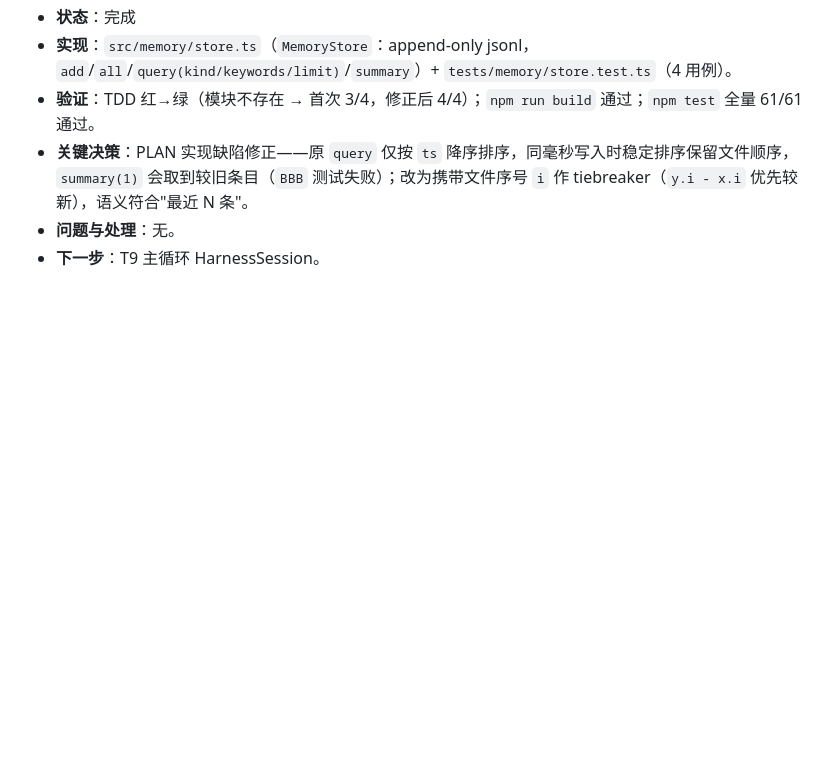
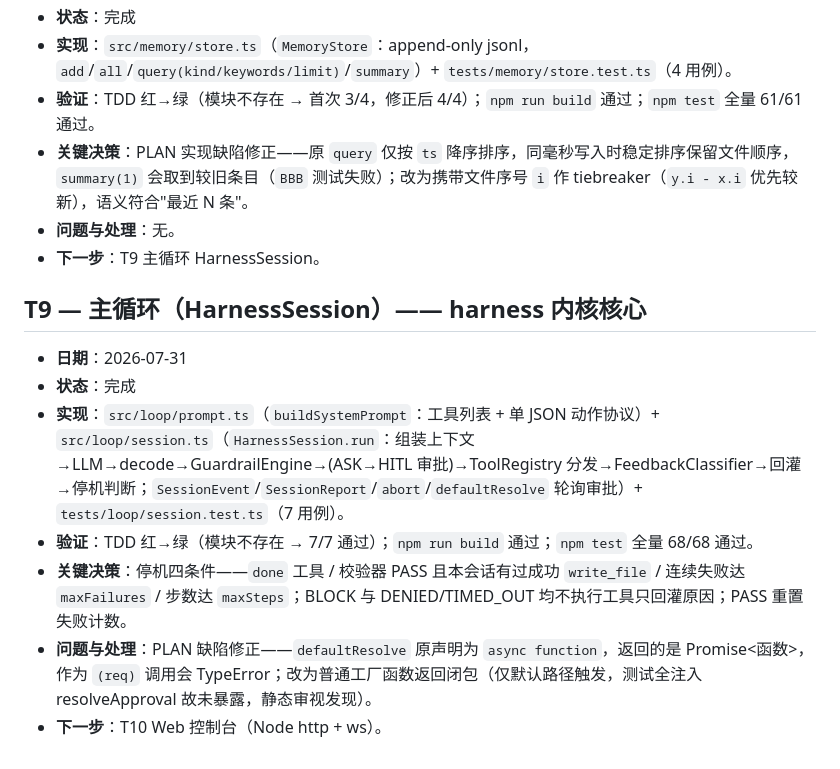
Before and after one commit to NeilChen14/ai4se-harness, a Markdown page: AGENT_LOG.md, the part around the change. Rendered like a GitHub page; blank space fills up the shorter version.

Commit message:
docs(T9): check off loop task, record hash + AGENT_LOG

```diff
--- a/AGENT_LOG.md
+++ b/AGENT_LOG.md
@@ -112,3 +112,13 @@
 - **关键决策**：PLAN 实现缺陷修正——原 `query` 仅按 `ts` 降序排序，同毫秒写入时稳定排序保留文件顺序，`summary(1)` 会取到较旧条目（`BBB` 测试失败）；改为携带文件序号 `i` 作 tiebreaker（`y.i - x.i` 优先较新），语义符合"最近 N 条"。
 - **问题与处理**：无。
 - **下一步**：T9 主循环 HarnessSession。
+
+## T9 — 主循环（HarnessSession）—— harness 内核核心
+
+- **日期**：2026-07-31
+- **状态**：完成
+- **实现**：`src/loop/prompt.ts`（`buildSystemPrompt`：工具列表 + 单 JSON 动作协议）+ `src/loop/session.ts`（`HarnessSession.run`：组装上下文→LLM→decode→GuardrailEngine→(ASK→HITL 审批)→ToolRegistry 分发→FeedbackClassifier→回灌→停机判断；`SessionEvent`/`SessionReport`/`abort`/`defaultResolve` 轮询审批）+ `tests/loop/session.test.ts`（7 用例）。
+- **验证**：TDD 红→绿（模块不存在 → 7/7 通过）；`npm run build` 通过；`npm test` 全量 68/68 通过。
+- **关键决策**：停机四条件——`done` 工具 / 校验器 PASS 且本会话有过成功 `write_file` / 连续失败达 `maxFailures` / 步数达 `maxSteps`；BLOCK 与 DENIED/TIMED_OUT 均不执行工具只回灌原因；PASS 重置失败计数。
+- **问题与处理**：PLAN 缺陷修正——`defaultResolve` 原声明为 `async function`，返回的是 Promise<函数>，作为 `(req)` 调用会 TypeError；改为普通工厂函数返回闭包（仅默认路径触发，测试全注入 resolveApproval 故未暴露，静态审视发现）。
+- **下一步**：T10 Web 控制台（Node http + ws）。
```
Also changed, not shown: PLAN.md (+1 -1 lines).
